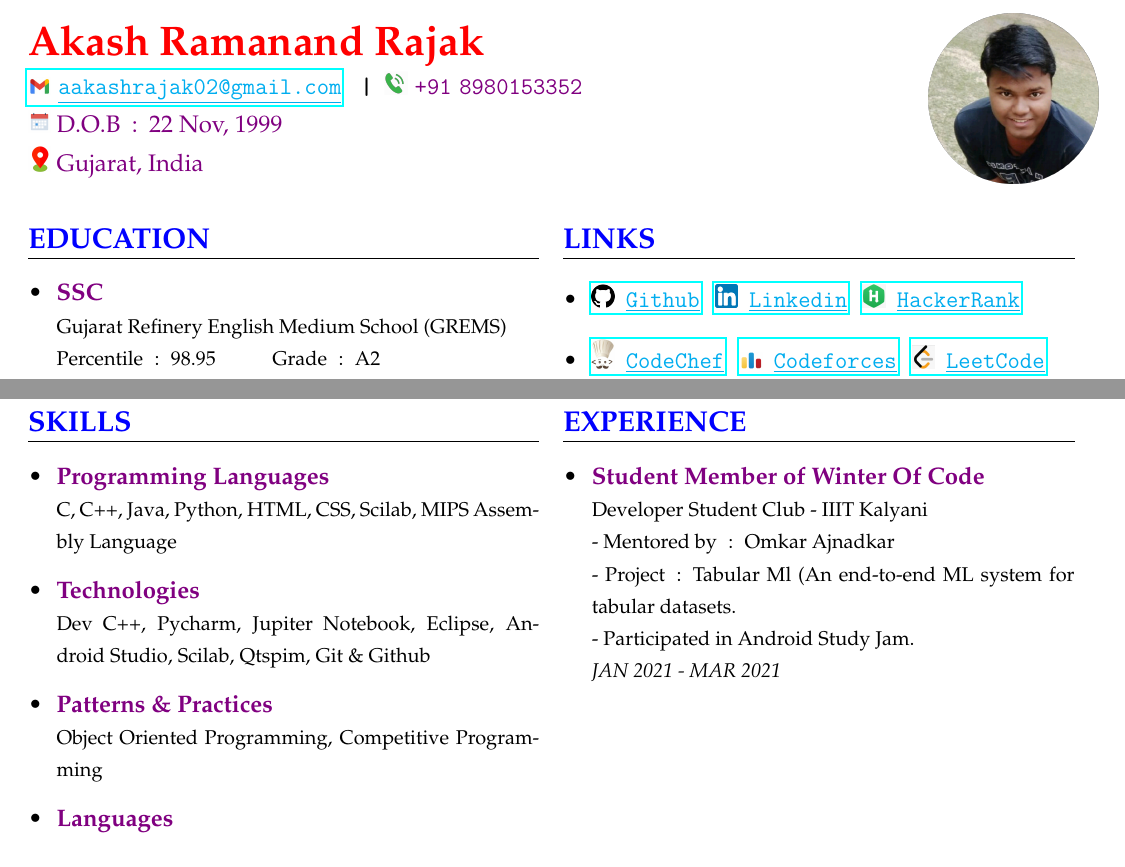
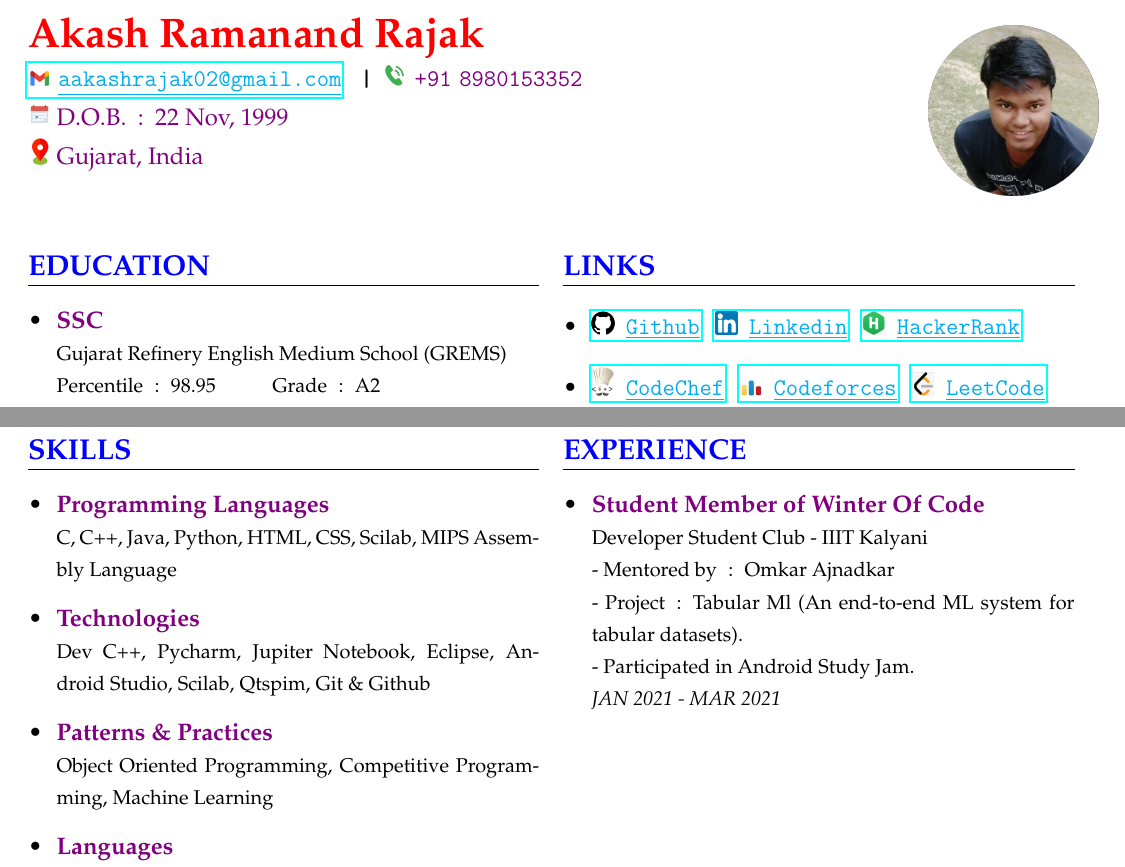
Before and after one commit to akash-rajak/Resume, a LaTeX CV (My_Resume.tex): two parts of pages 1 and 2 of 2, joined at a grey line, cut so that both start at the same text. The pictures show the PDF file My_Resume.pdf that the author committed with the source.

```diff
--- a/My_Resume.tex
+++ b/My_Resume.tex
@@ -23,23 +29,32 @@
             %\href{https://johnmyweb.com}{johnmyweb.com}
         } \newline
         \includegraphics[width=0.4cm]{images/calender.png}
-        \textcolor{violet}{D.O.B\tob :\tob 22 Nov, 1999}
+        \textcolor{violet}{D.O.B.\tob :\tob 22 Nov, 1999}
         \newline
         \includegraphics[width=0.4cm]{images/location.png}
         \textcolor{violet}{Gujarat, India}
     }
 }
-%====================================================================
+% ------------------------------------------------------------------
+
  &
+
+% Image Part ------------------------------------------------------
 {
     \hfill
     \includegraphics[width=3.0cm]{images/image3.png}
 }
+% -----------------------------------------------------------------
 \end{tabularx}
+
+% ===================================================================
+
+
 \begin{center}
 \begin{tabularx}{\linewidth}{@{}*{2}{X}@{}}
 % left side %
 {
+	% -------- EDUCATION PART ----------------------------------
 	\csection{\textcolor{blue}{EDUCATION}}{\small
         \begin{itemize}
             % item 1 %
@@ -114,12 +141,13 @@
             \item \textbf{\textcolor{violet}{Technologies}} \newline
             {\footnotesize Dev C++, Pycharm, Jupiter Notebook, Eclipse,  Android Studio, Scilab, Qtspim, Git \& Github}{}{}
             \item \textbf{\textcolor{violet}{Patterns \& Practices}} \newline
-            {\footnotesize Object Oriented Programming, Competitive Programming}
+            {\footnotesize Object Oriented Programming, Competitive Programming, Machine Learning}
             \item \textbf{\textcolor{violet}{Languages}} \newline
             {\footnotesize English,  Hindi,  Gujarati}
         \end{itemize}
     }
 
+    % -------- EVENTS & PARTICIPATIONS PART ----------------------------------
     \csection{\textcolor{blue}{Events \& Participations}}{\small
         \begin{itemize}
             \item {\footnotesize Participated in Google Coding Competition - HashCode 2021, CodeJam 2021, KickStart 2021.}
```
Also changed, not shown: My_Resume.pdf, My_Resume.tex (27 more changed lines), 2 other files.
